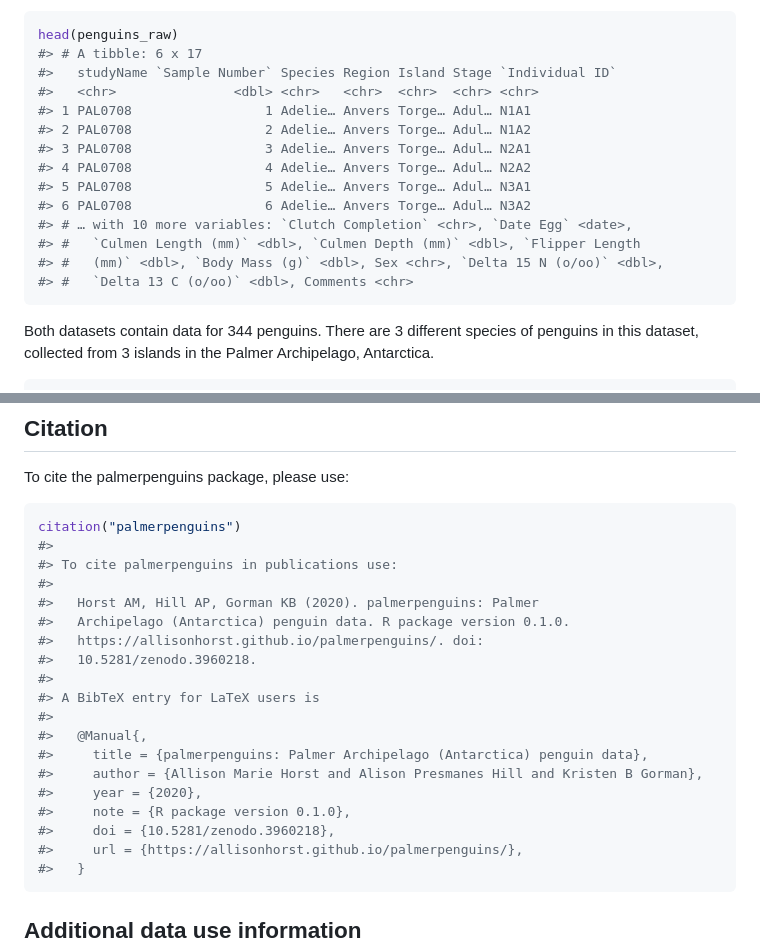
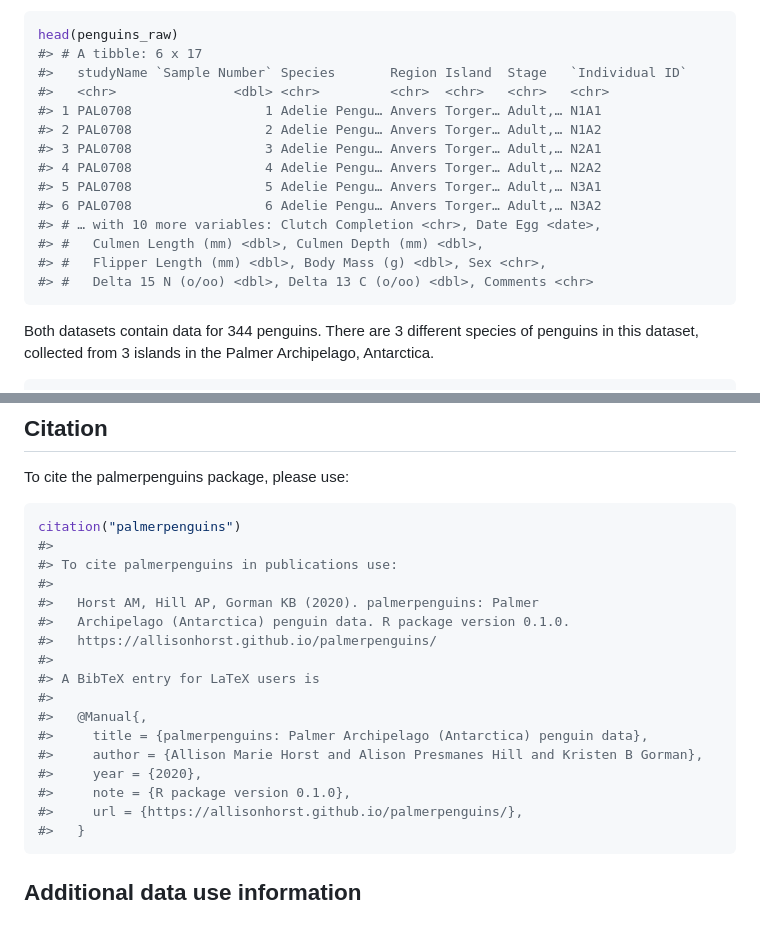
Before and after one commit to allisonhorst/palmerpenguins, a Markdown page: README.md, 2 parts joined by grey strips. GitHub-like rendering; blank space fills up the shorter version.

````diff
--- a/README.md
+++ b/README.md
@@ -70,18 +70,18 @@ original names as downloaded; see `?penguins_raw` for more info.
 ``` r
 head(penguins_raw)
 #> # A tibble: 6 x 17
-#>   studyName `Sample Number` Species Region Island Stage `Individual ID`
-#>   <chr>               <dbl> <chr>   <chr>  <chr>  <chr> <chr>
-#> 1 PAL0708                 1 Adelie… Anvers Torge… Adul… N1A1
-#> 2 PAL0708                 2 Adelie… Anvers Torge… Adul… N1A2
-#> 3 PAL0708                 3 Adelie… Anvers Torge… Adul… N2A1
-#> 4 PAL0708                 4 Adelie… Anvers Torge… Adul… N2A2
-#> 5 PAL0708                 5 Adelie… Anvers Torge… Adul… N3A1
-#> 6 PAL0708                 6 Adelie… Anvers Torge… Adul… N3A2
-#> # … with 10 more variables: `Clutch Completion` <chr>, `Date Egg` <date>,
-#> #   `Culmen Length (mm)` <dbl>, `Culmen Depth (mm)` <dbl>, `Flipper Length
-#> #   (mm)` <dbl>, `Body Mass (g)` <dbl>, Sex <chr>, `Delta 15 N (o/oo)` <dbl>,
-#> #   `Delta 13 C (o/oo)` <dbl>, Comments <chr>
+#>   studyName `Sample Number` Species       Region Island  Stage   `Individual ID`
+#>   <chr>               <dbl> <chr>         <chr>  <chr>   <chr>   <chr>
+#> 1 PAL0708                 1 Adelie Pengu… Anvers Torger… Adult,… N1A1
+#> 2 PAL0708                 2 Adelie Pengu… Anvers Torger… Adult,… N1A2
+#> 3 PAL0708                 3 Adelie Pengu… Anvers Torger… Adult,… N2A1
+#> 4 PAL0708                 4 Adelie Pengu… Anvers Torger… Adult,… N2A2
+#> 5 PAL0708                 5 Adelie Pengu… Anvers Torger… Adult,… N3A1
+#> 6 PAL0708                 6 Adelie Pengu… Anvers Torger… Adult,… N3A2
+#> # … with 10 more variables: Clutch Completion <chr>, Date Egg <date>,
+#> #   Culmen Length (mm) <dbl>, Culmen Depth (mm) <dbl>,
+#> #   Flipper Length (mm) <dbl>, Body Mass (g) <dbl>, Sex <chr>,
+#> #   Delta 15 N (o/oo) <dbl>, Delta 13 C (o/oo) <dbl>, Comments <chr>
 ```
 
 Both datasets contain data for 344 penguins. There are 3 different
@@ -179,8 +179,7 @@ citation("palmerpenguins")
 #>
 #>   Horst AM, Hill AP, Gorman KB (2020). palmerpenguins: Palmer
 #>   Archipelago (Antarctica) penguin data. R package version 0.1.0.
-#>   https://allisonhorst.github.io/palmerpenguins/. doi:
-#>   10.5281/zenodo.3960218.
+#>   https://allisonhorst.github.io/palmerpenguins/
 #>
 #> A BibTeX entry for LaTeX users is
 #>
@@ -189,7 +188,6 @@ citation("palmerpenguins")
 #>     author = {Allison Marie Horst and Alison Presmanes Hill and Kristen B Gorman},
 #>     year = {2020},
 #>     note = {R package version 0.1.0},
-#>     doi = {10.5281/zenodo.3960218},
 #>     url = {https://allisonhorst.github.io/palmerpenguins/},
 #>   }
 ```
````
Also changed, not shown: other parts of README.md (+7 -7 lines), man/figures/README-flipper-bill-1.png, man/figures/README-flipper-hist-1.png, man/figures/README-mass-flipper-1.png, 4 other files.
